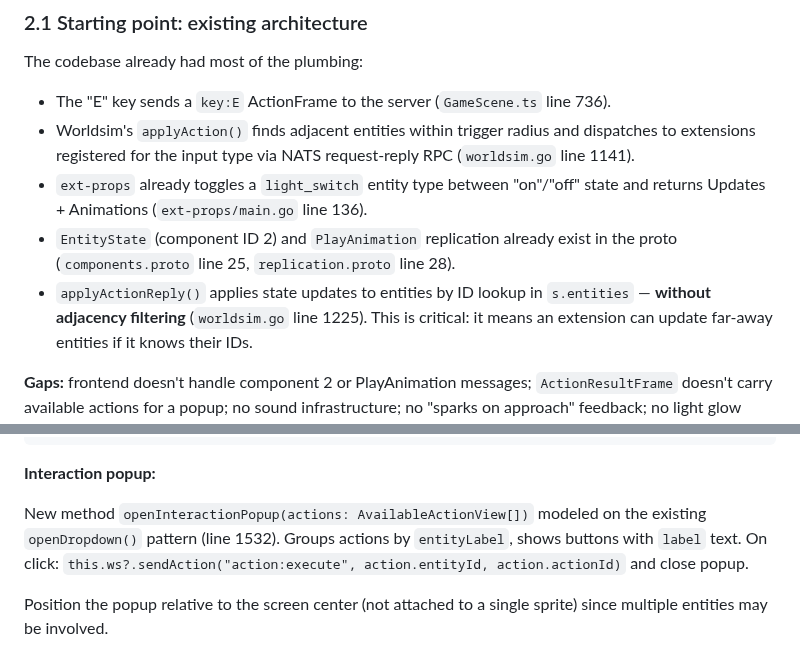
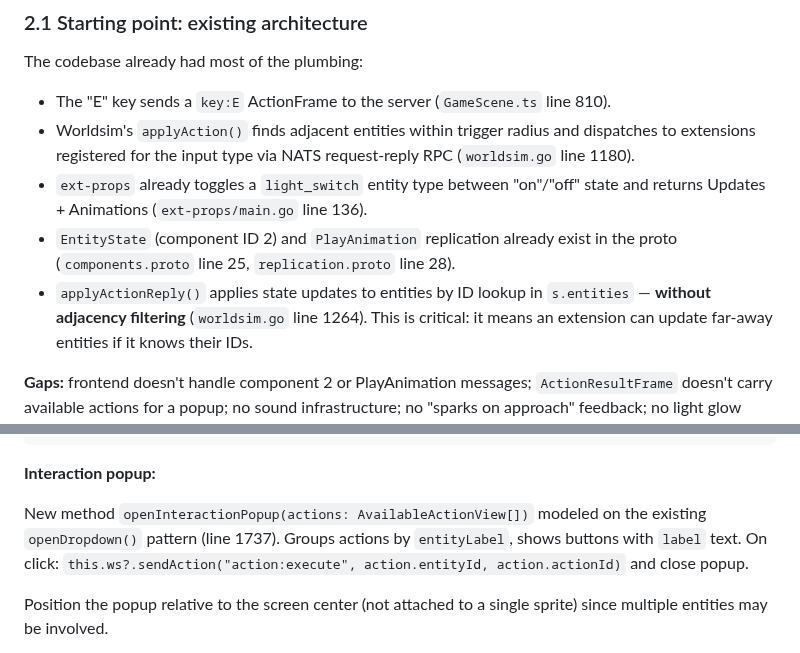
Before and after one commit to lstep/PixelEruv, a Markdown page: documentation/plans/2026-07-15-interaction-system-design.md, 2 parts joined by grey strips. GitHub-like rendering.

Commit message:
docs: fix incorrect line number references in interaction design
Update code references in section 2.1 and section 9.2 to match
actual line numbers: GameScene.ts keydown-E (736→810), worldsim.go
applyAction (1141→1180), worldsim.go applyActionReply (1225→1264),
GameScene.ts openDropdown (1532→1737).

```diff
--- a/documentation/plans/2026-07-15-interaction-system-design.md
+++ b/documentation/plans/2026-07-15-interaction-system-design.md
@@ -52,10 +52,10 @@ future readers understand not just *what* was decided but *why*.
 The codebase already had most of the plumbing:
 
 - The "E" key sends a `key:E` ActionFrame to the server
-  (`GameScene.ts` line 736).
+  (`GameScene.ts` line 810).
 - Worldsim's `applyAction()` finds adjacent entities within trigger
   radius and dispatches to extensions registered for the input type
-  via NATS request-reply RPC (`worldsim.go` line 1141).
+  via NATS request-reply RPC (`worldsim.go` line 1180).
 - `ext-props` already toggles a `light_switch` entity type between
   "on"/"off" state and returns Updates + Animations
   (`ext-props/main.go` line 136).
@@ -64,7 +64,7 @@ The codebase already had most of the plumbing:
   `replication.proto` line 28).
 - `applyActionReply()` applies state updates to entities by ID lookup
   in `s.entities` — **without adjacency filtering** (`worldsim.go`
-  line 1225). This is critical: it means an extension can update
+  line 1264). This is critical: it means an extension can update
   far-away entities if it knows their IDs.
 
 **Gaps:** frontend doesn't handle component 2 or PlayAnimation
@@ -1315,7 +1315,7 @@ for (const anim of batch.animations) {
 **Interaction popup:**
 
 New method `openInteractionPopup(actions: AvailableActionView[])`
-modeled on the existing `openDropdown()` pattern (line 1532). Groups
+modeled on the existing `openDropdown()` pattern (line 1737). Groups
 actions by `entityLabel`, shows buttons with `label` text. On click:
 `this.ws?.sendAction("action:execute", action.entityId, action.actionId)`
 and close popup.
```
